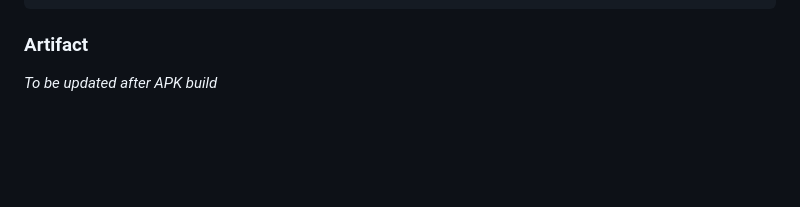
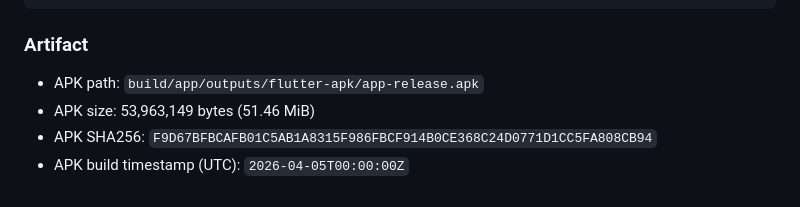
Before and after one commit to Sarthak195/MotoCam, a Markdown page: release-notes/v0.1.11.md, the part around the change. Drawn GitHub-style; blank space fills up the shorter version.

Commit message:
docs(release): add v0.1.11 artifact metadata
- APK size: 51.46 MiB
- SHA256: F9D67BFBCAFB01C5AB1A8315F986FBCF914B0CE368C24D0771D1CC5FA808CB94
- Build timestamp: 2026-04-05T00:00:00Z

```diff
--- a/release-notes/v0.1.11.md
+++ b/release-notes/v0.1.11.md
@@ -104,4 +104,7 @@ v0.1.11: Android storage hardening, permission recovery, timeline visualization,
 
 ### Artifact
 
-*To be updated after APK build*
+- APK path: `build/app/outputs/flutter-apk/app-release.apk`
+- APK size: 53,963,149 bytes (51.46 MiB)
+- APK SHA256: `F9D67BFBCAFB01C5AB1A8315F986FBCF914B0CE368C24D0771D1CC5FA808CB94`
+- APK build timestamp (UTC): `2026-04-05T00:00:00Z`
```
